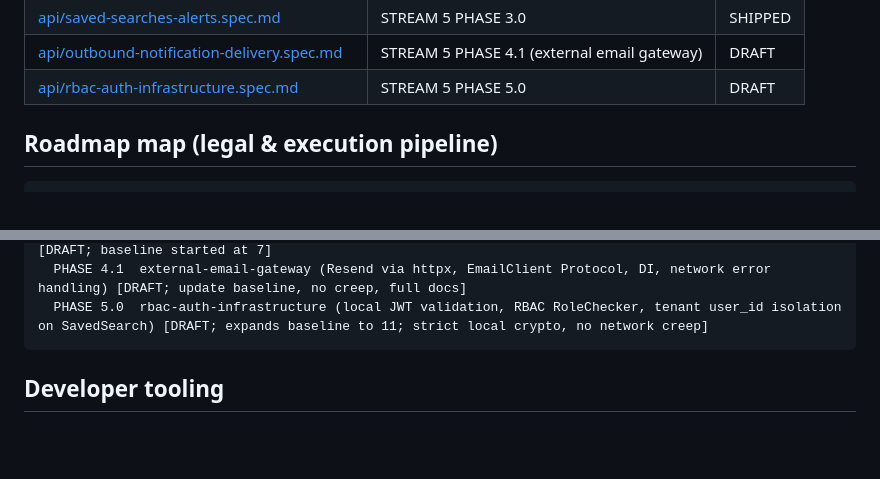
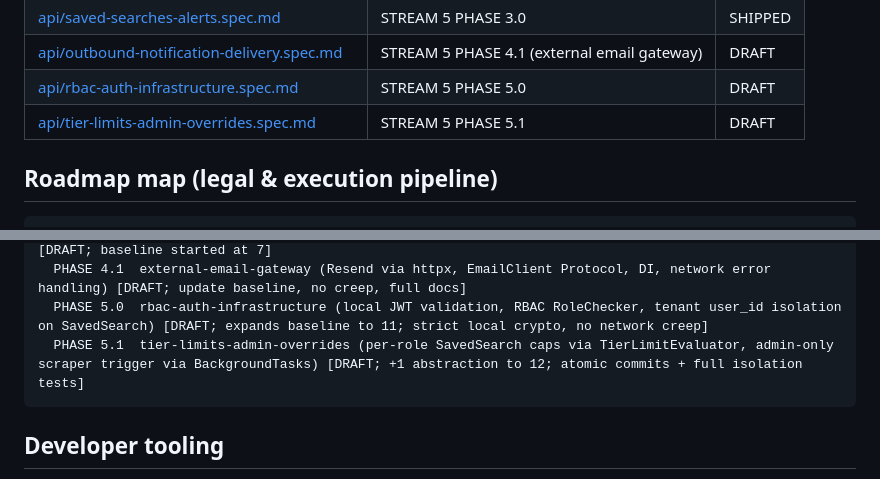
Before and after one commit to StarksDOOM/project-all-blue, a Markdown page: .spec-kit/README.md, 2 parts joined by grey strips. Drawn GitHub-style; blank space fills up the shorter version.

Commit message:
docs(spec-kit): STREAM 5 PHASE 5.1 tier-limits-admin-overrides spec + feature README (spec-first)
- Created .spec-kit/specs/api/tier-limits-admin-overrides.spec.md with full details (TierLimitEvaluator, exact caps, admin scraper route, test matrix, OOP/PEP257, CRG baseline 11->12).
- Registered in .spec-kit/README.md index (DRAFT) and roadmap.
- Created docs/features/tier-limits-admin-overrides/README.md (problems/outcomes).
- Spec + docs committed BEFORE any implementation code.
- Full pytest 63p 0f + git status captured before this atomic chunk.
- CRG updated; starts +1 abstraction tracking.

````diff
--- a/.spec-kit/README.md
+++ b/.spec-kit/README.md
@@ -25,6 +25,7 @@ Architectural ground truth for **All Blue Core**. Implementation must match thes
 | [api/saved-searches-alerts.spec.md](specs/api/saved-searches-alerts.spec.md) | STREAM 5 PHASE 3.0 | SHIPPED |
 | [api/outbound-notification-delivery.spec.md](specs/api/outbound-notification-delivery.spec.md) | STREAM 5 PHASE 4.1 (external email gateway) | DRAFT |
 | [api/rbac-auth-infrastructure.spec.md](specs/api/rbac-auth-infrastructure.spec.md) | STREAM 5 PHASE 5.0 | DRAFT |
+| [api/tier-limits-admin-overrides.spec.md](specs/api/tier-limits-admin-overrides.spec.md) | STREAM 5 PHASE 5.1 | DRAFT |
 
 ## Roadmap map (legal & execution pipeline)
 
@@ -47,6 +48,7 @@ STREAM 5 — Storefront performance
   PHASE 4.0  outbound-notification-delivery (jinja2 email compiler + dispatcher + match history ledger) [DRAFT; baseline started at 7]
   PHASE 4.1  external-email-gateway (Resend via httpx, EmailClient Protocol, DI, network error handling) [DRAFT; update baseline, no creep, full docs]
   PHASE 5.0  rbac-auth-infrastructure (local JWT validation, RBAC RoleChecker, tenant user_id isolation on SavedSearch) [DRAFT; expands baseline to 11; strict local crypto, no network creep]
+  PHASE 5.1  tier-limits-admin-overrides (per-role SavedSearch caps via TierLimitEvaluator, admin-only scraper trigger via BackgroundTasks) [DRAFT; +1 abstraction to 12; atomic commits + full isolation tests]
 ```
 
 ## Developer tooling
````
Also changed, not shown: 2 other files.
